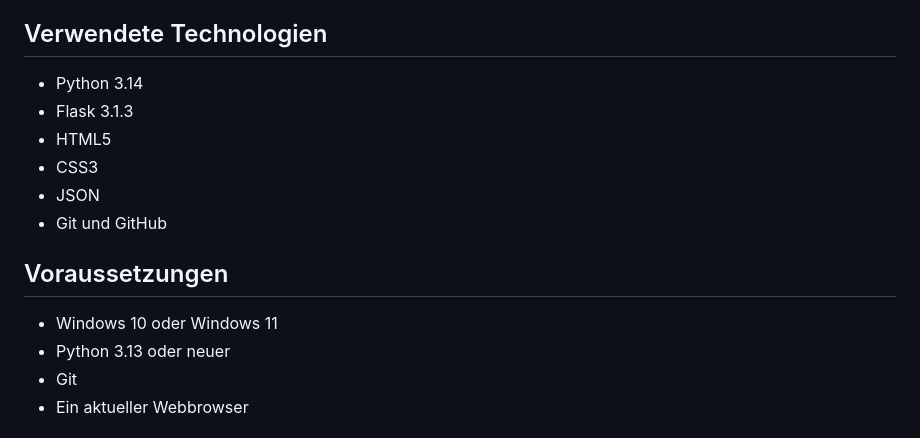
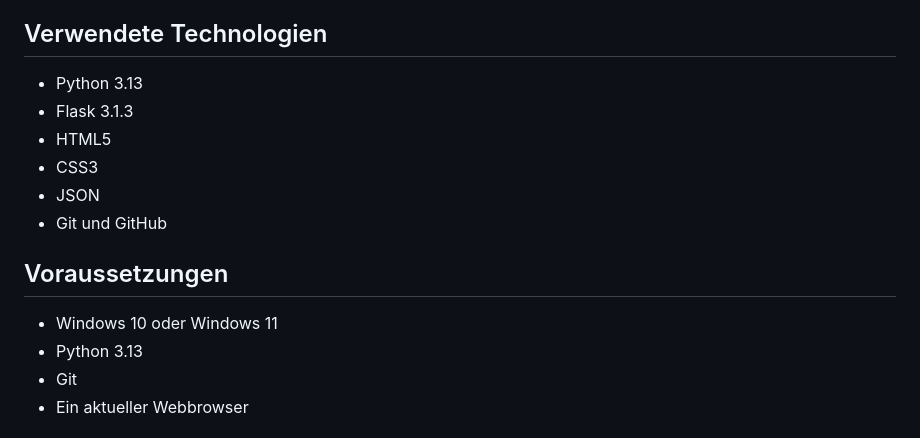
Before and after one commit to Abdulkarim-Al-Takhin/studien-dashboard, a Markdown page: README.md, the part around the change. Rendered like a GitHub page.

Commit message:
Python-Version in README korrigiert

```diff
--- a/README.md
+++ b/README.md
@@ -19,7 +19,7 @@ Das Dashboard überwacht den aktuellen Notendurchschnitt, den Studienfortschritt
 
 ## Verwendete Technologien
 
-- Python 3.14
+- Python 3.13
 - Flask 3.1.3
 - HTML5
 - CSS3
@@ -29,7 +29,7 @@ Das Dashboard überwacht den aktuellen Notendurchschnitt, den Studienfortschritt
 ## Voraussetzungen
 
 - Windows 10 oder Windows 11
-- Python 3.13 oder neuer
+- Python 3.13
 - Git
 - Ein aktueller Webbrowser
 
```
